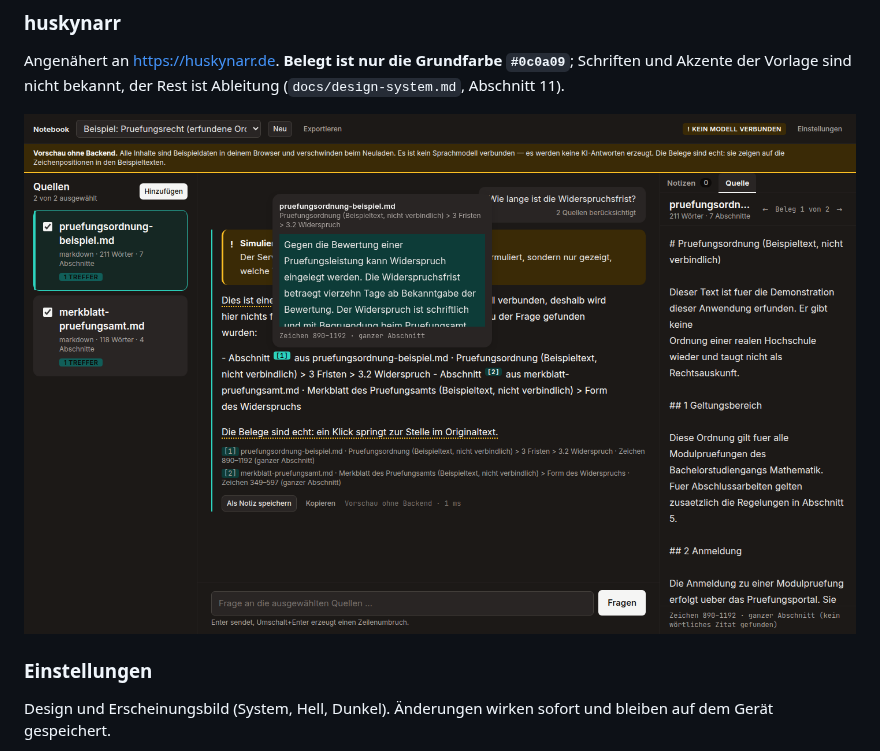
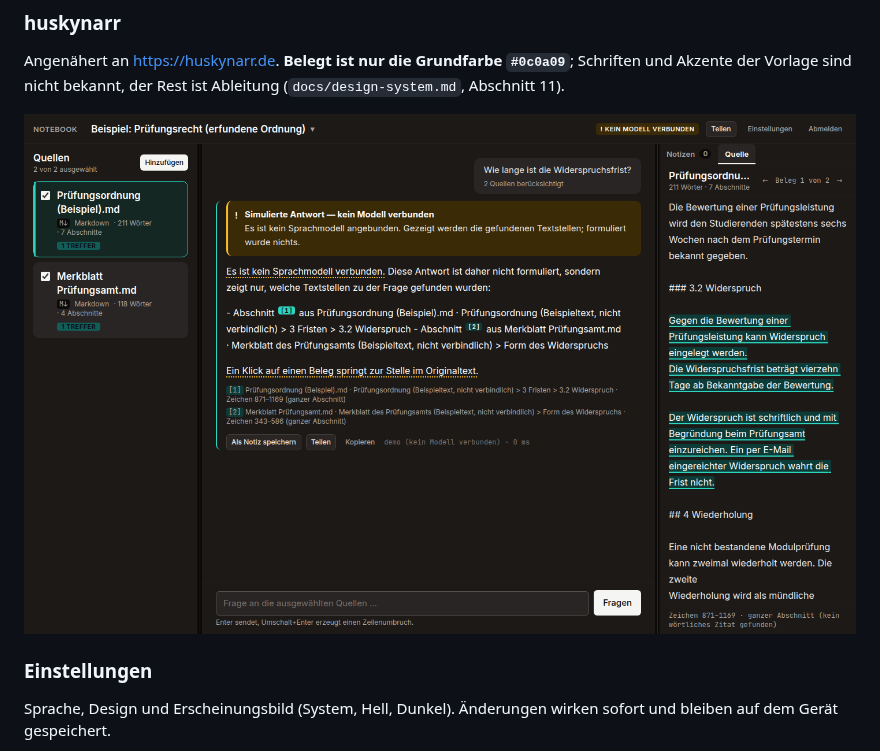
Before and after one commit to Huskynarr/Notebook, a Markdown page: README.md, the part around one of its changes. GitHub-like rendering; pictures changed too: docs/bilder/design-huskynarr.png.

```diff
--- a/README.md
+++ b/README.md
@@ -55,6 +60,6 @@ Abschnitt 11).
 
 ### Einstellungen
 
-Design und Erscheinungsbild (System, Hell, Dunkel). Änderungen wirken sofort und bleiben
-auf dem Gerät gespeichert.
+Sprache, Design und Erscheinungsbild (System, Hell, Dunkel). Änderungen wirken sofort und
+bleiben auf dem Gerät gespeichert.
 
```
Also changed, not shown: other parts of README.md (+12 -3 lines), docs/bilder/design-eigen.png, docs/bilder/design-uni-freiburg.png, docs/bilder/einfuehrung.png (added), docs/bilder/einstellungen.png.
